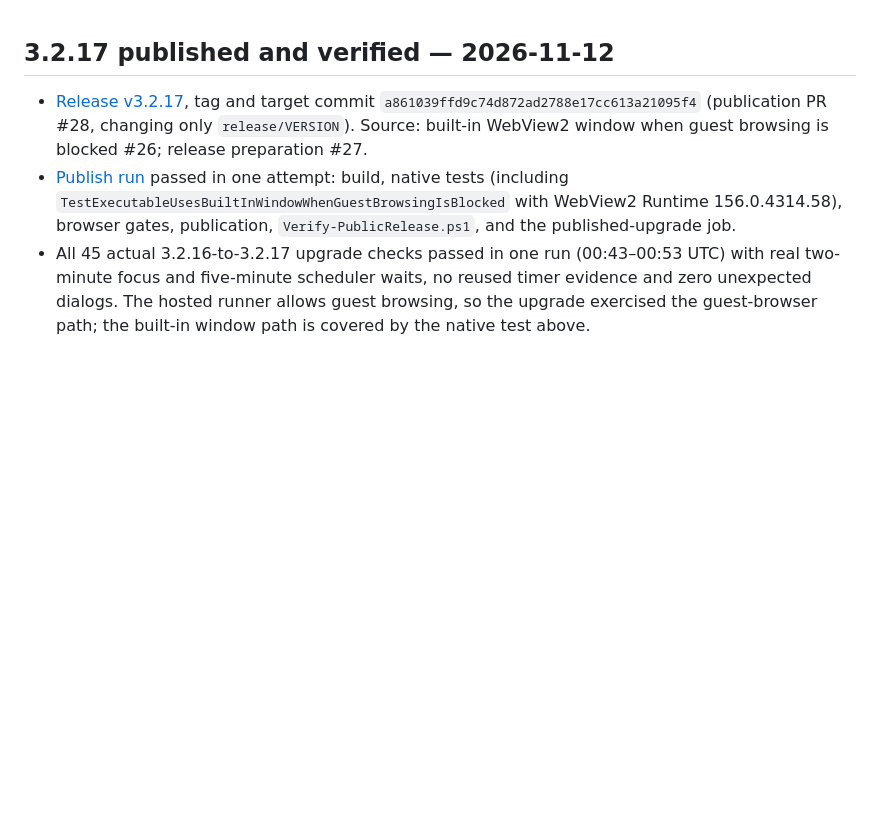
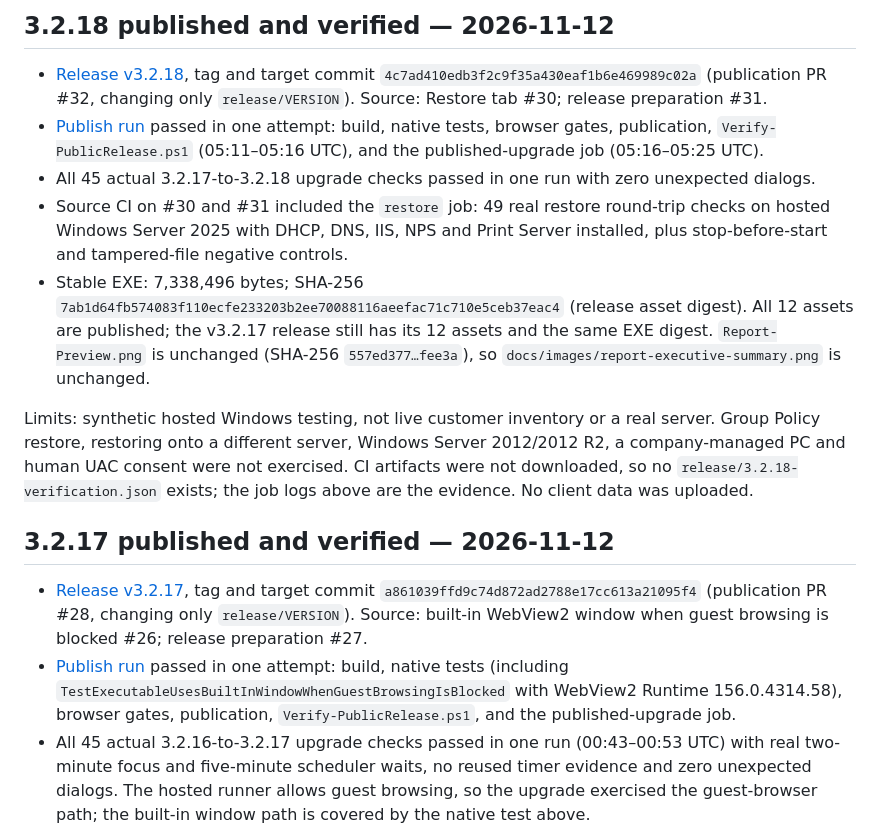
Before and after one commit to TechSavage1989/Server-Inventory-Configuration-Manager, a Markdown page: docs/VALIDATION.md, the part around the change. Rendered like a GitHub page; blank space fills up the shorter version.

```diff
--- a/docs/VALIDATION.md
+++ b/docs/VALIDATION.md
@@ -1,3 +1,13 @@
+## 3.2.18 published and verified — 2026-11-12
+
+- [Release v3.2.18](https://github.com/TechSavage1989/Server-Inventory-Configuration-Manager/releases/tag/v3.2.18), tag and target commit `4c7ad410edb3f2c9f35a430eaf1b6e469989c02a` (publication PR #32, changing only `release/VERSION`). Source: Restore tab #30; release preparation #31.
+- [Publish run](https://github.com/TechSavage1989/Server-Inventory-Configuration-Manager/actions/runs/43159658380) passed in one attempt: build, native tests, browser gates, publication, `Verify-PublicRelease.ps1` (05:11–05:16 UTC), and the published-upgrade job (05:16–05:25 UTC).
+- All 45 actual 3.2.17-to-3.2.18 upgrade checks passed in one run with zero unexpected dialogs.
+- Source CI on #30 and #31 included the `restore` job: 49 real restore round-trip checks on hosted Windows Server 2025 with DHCP, DNS, IIS, NPS and Print Server installed, plus stop-before-start and tampered-file negative controls.
+- Stable EXE: 7,338,496 bytes; SHA-256 `7ab1d64fb574083f110ecfe233203b2ee70088116aeefac71c710e5ceb37eac4` (release asset digest). All 12 assets are published; the v3.2.17 release still has its 12 assets and the same EXE digest. `Report-Preview.png` is unchanged (SHA-256 `557ed377…fee3a`), so `docs/images/report-executive-summary.png` is unchanged.
+
+Limits: synthetic hosted Windows testing, not live customer inventory or a real server. Group Policy restore, restoring onto a different server, Windows Server 2012/2012 R2, a company-managed PC and human UAC consent were not exercised. CI artifacts were not downloaded, so no `release/3.2.18-verification.json` exists; the job logs above are the evidence. No client data was uploaded.
+
 ## 3.2.17 published and verified — 2026-11-12
 
 - [Release v3.2.17](https://github.com/TechSavage1989/Server-Inventory-Configuration-Manager/releases/tag/v3.2.17), tag and target commit `a861039ffd9c74d872ad2788e17cc613a21095f4` (publication PR #28, changing only `release/VERSION`). Source: built-in WebView2 window when guest browsing is blocked #26; release preparation #27.
```
Also changed, not shown: DEVELOPMENT_HANDOFF.md (+10 -0 lines).
